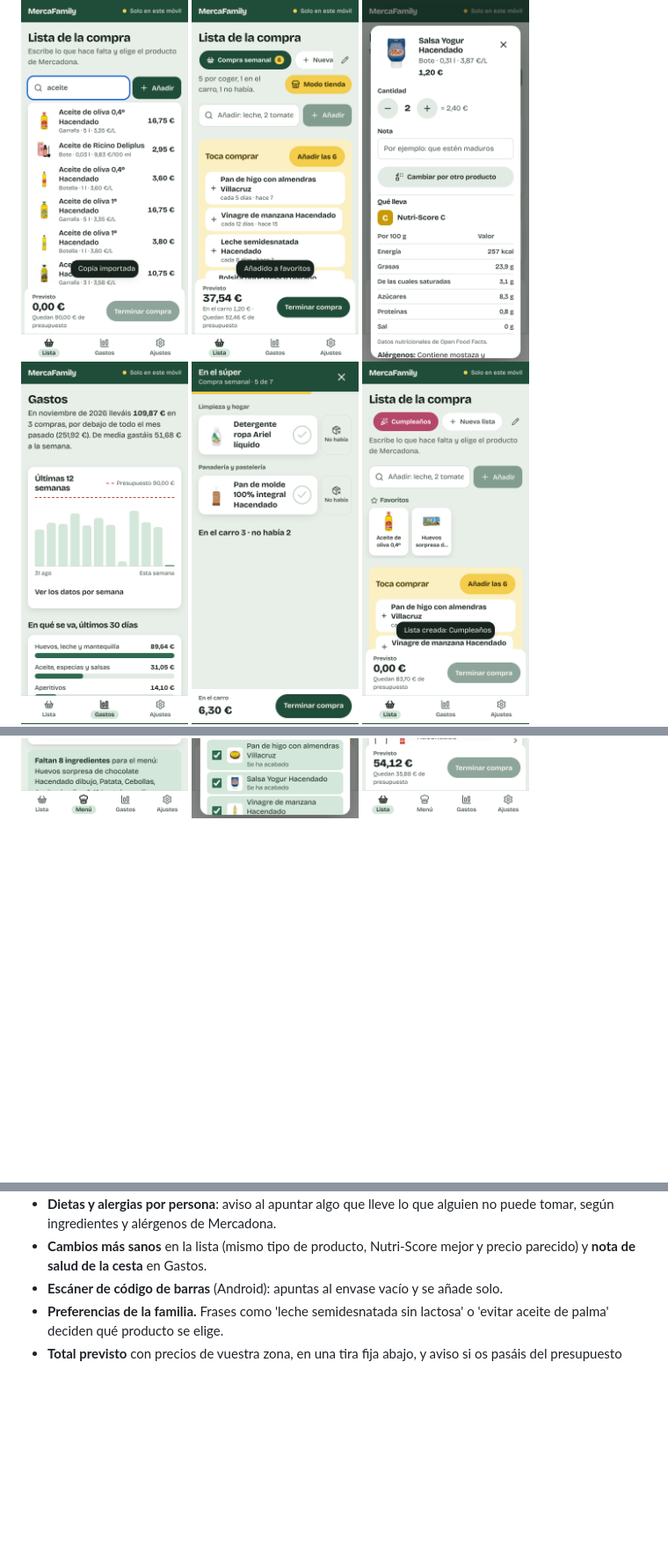
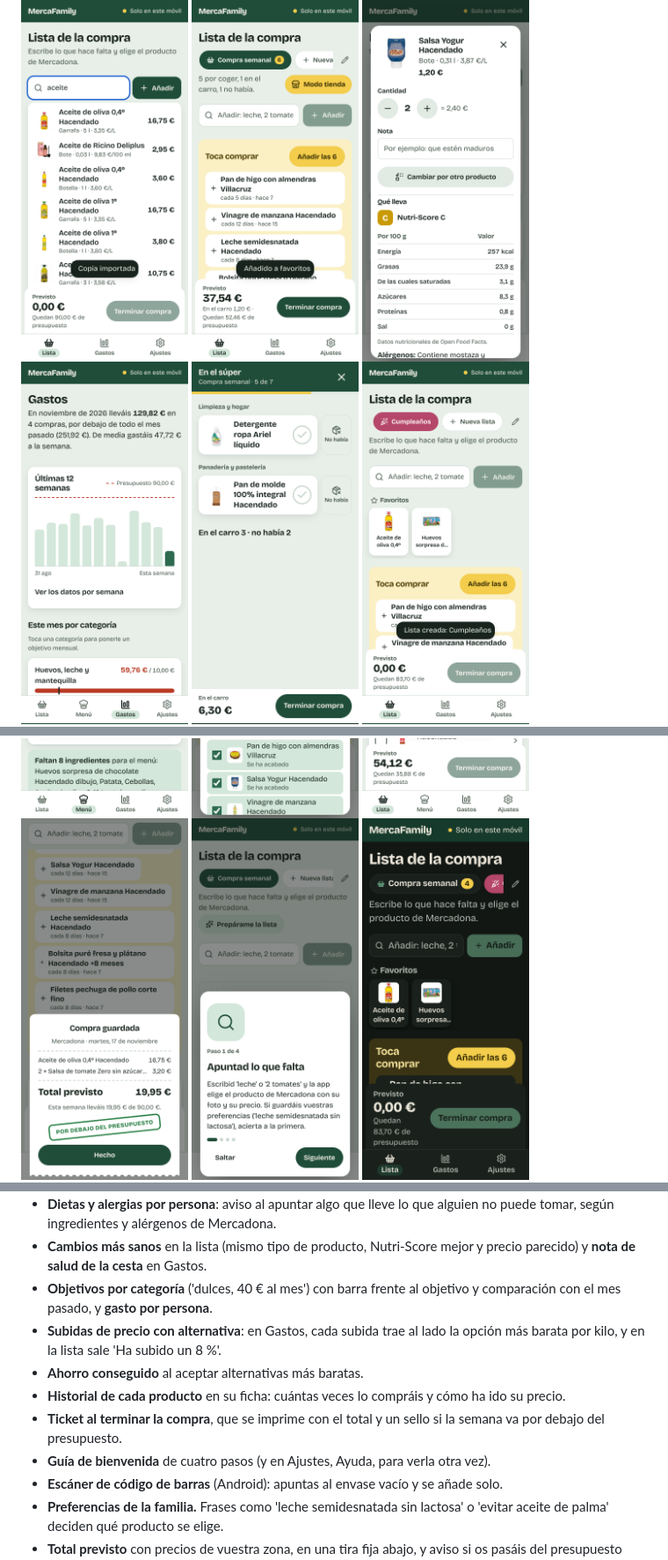
Before and after one commit to CarlosDarko/mercafamily, a Markdown page: README.md, 3 parts joined by grey strips. Shown at 88% size. GitHub-like rendering; pictures changed too: docs/capturas/bienvenida.png (added), docs/capturas/gastos.png, docs/capturas/ticket.png (added); blank space fills up the shorter version.

```diff
--- a/README.md
+++ b/README.md
@@ -14,6 +14,8 @@ Lista de la compra familiar compartida en tiempo real, con el catálogo y los pr
   <img src='docs/capturas/menu.png' width='190' alt='Menú de la semana con las cenas elegidas y los ingredientes que faltan'>
   <img src='docs/capturas/preparame.png' width='190' alt='Prepárame la lista con lo del menú y lo que se acaba en casa, todo marcado'>
   <img src='docs/capturas/peticiones.png' width='190' alt='Petición de un peque pendiente de aceptar en la lista'>
+  <img src='docs/capturas/ticket.png' width='190' alt='Ticket que se imprime al terminar la compra con el sello Por debajo del presupuesto'>
+  <img src='docs/capturas/bienvenida.png' width='190' alt='Primer paso de la guía de bienvenida'>
   <img src='docs/capturas/lista-oscuro.png' width='190' alt='La lista en modo oscuro con letra muy grande'>
 </p>
 
@@ -33,6 +35,12 @@ Lista de la compra familiar compartida en tiempo real, con el catálogo y los pr
 - **Móvil de un peque**: lo que apunta llega como petición y un adulto la acepta o no. Para salir del modo hay que resolver una multiplicación.
 - **Dietas y alergias por persona**: aviso al apuntar algo que lleve lo que alguien no puede tomar, según ingredientes y alérgenos de Mercadona.
 - **Cambios más sanos** en la lista (mismo tipo de producto, Nutri-Score mejor y precio parecido) y **nota de salud de la cesta** en Gastos.
+- **Objetivos por categoría** ('dulces, 40 € al mes') con barra frente al objetivo y comparación con el mes pasado, y **gasto por persona**.
+- **Subidas de precio con alternativa**: en Gastos, cada subida trae al lado la opción más barata por kilo, y en la lista sale 'Ha subido un 8 %'.
+- **Ahorro conseguido** al aceptar alternativas más baratas.
+- **Historial de cada producto** en su ficha: cuántas veces lo compráis y cómo ha ido su precio.
+- **Ticket al terminar la compra**, que se imprime con el total y un sello si la semana va por debajo del presupuesto.
+- **Guía de bienvenida** de cuatro pasos (y en Ajustes, Ayuda, para verla otra vez).
 - **Escáner de código de barras** (Android): apuntas al envase vacío y se añade solo.
 - **Preferencias de la familia.** Frases como 'leche semidesnatada sin lactosa' o 'evitar aceite de palma' deciden qué producto se elige.
 - **Total previsto** con precios de vuestra zona, en una tira fija abajo, y aviso si os pasáis del presupuesto semanal.
```
Also changed, not shown: CLAUDE.md (+2 -0 lines), 12 other files.
